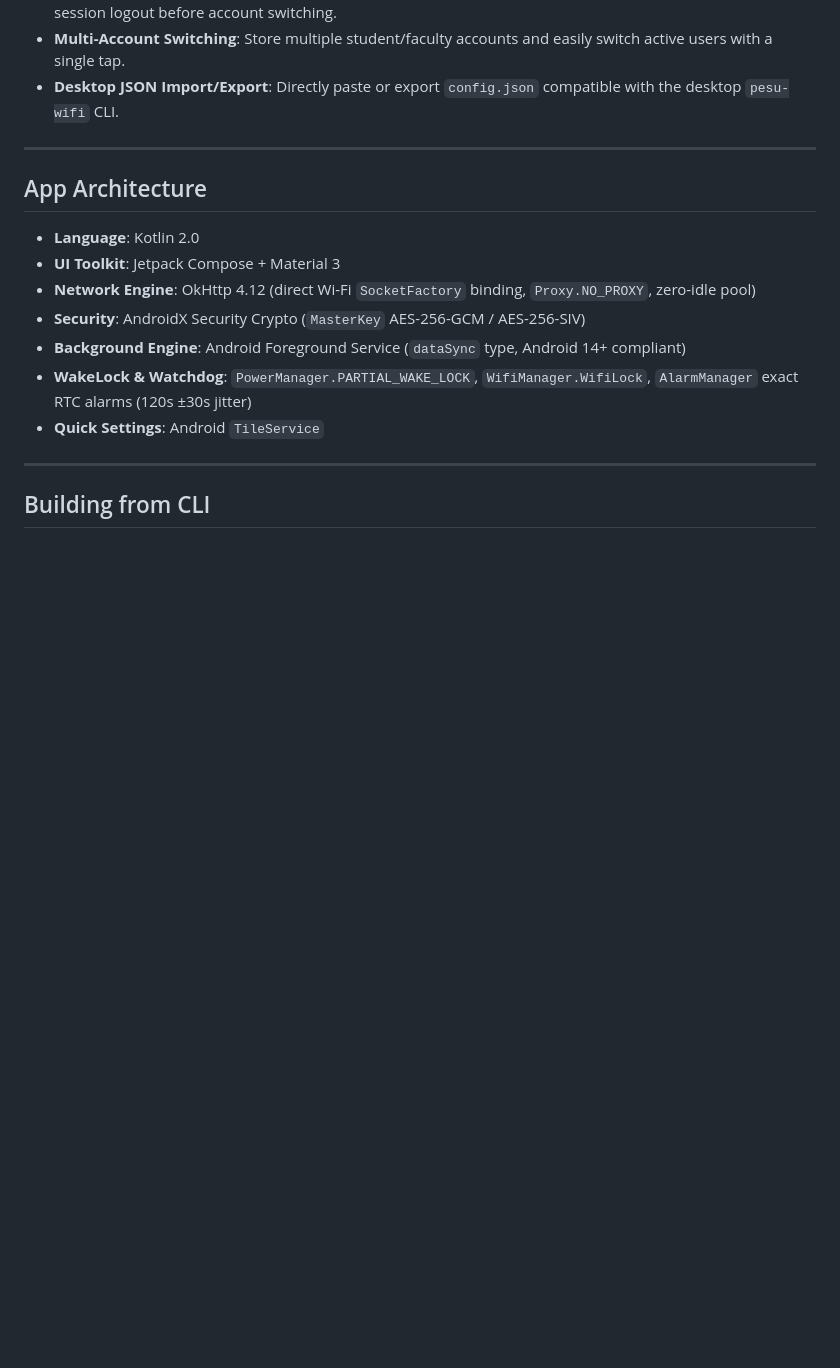
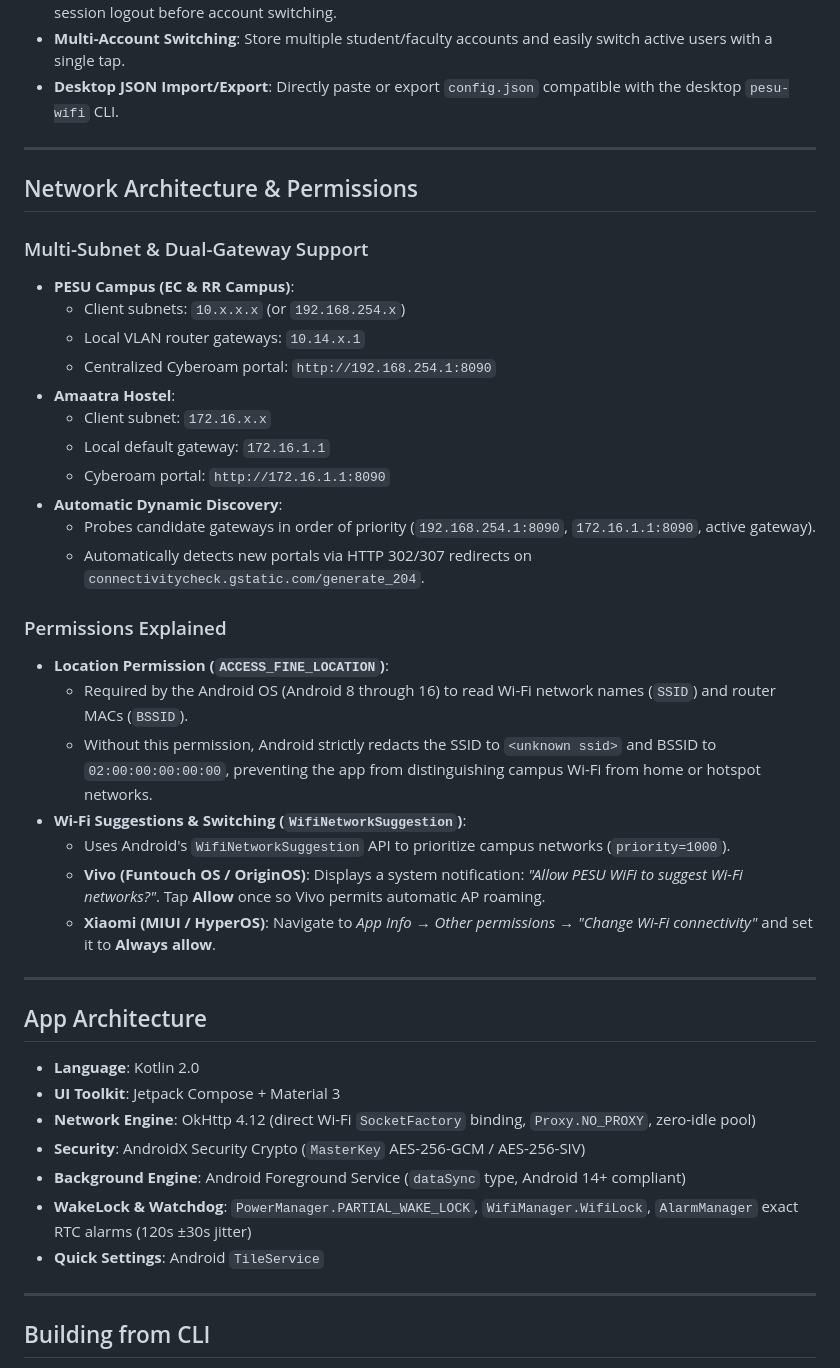
Before and after one commit to imyash0722/pesu-wifi-android, a Markdown page: README.md, the part around the change. Rendered like a GitHub page; blank space fills up the shorter version.

Commit message:
docs: document 10.* VLAN routing, dynamic gateway priority, and OEM permissions in README & CHANGELOG

```diff
--- a/README.md
+++ b/README.md
@@ -32,6 +32,32 @@ Native Android companion app for PESU captive portal login, session management,
 - **Cyberroam DoS Flood Protection & Account Debounce (v1.5)**: 1500ms debounce guard and UI loading locks to prevent rapid taps from triggering Cyberroam's 5-minute port 8090 brute-force block, with clean session logout before account switching.
 - **Multi-Account Switching**: Store multiple student/faculty accounts and easily switch active users with a single tap.
 - **Desktop JSON Import/Export**: Directly paste or export `config.json` compatible with the desktop `pesu-wifi` CLI.
+
+---
+
+## Network Architecture & Permissions
+
+### Multi-Subnet & Dual-Gateway Support
+* **PESU Campus (EC & RR Campus)**:
+  * Client subnets: `10.x.x.x` (or `192.168.254.x`)
+  * Local VLAN router gateways: `10.14.x.1`
+  * Centralized Cyberoam portal: `http://192.168.254.1:8090`
+* **Amaatra Hostel**:
+  * Client subnet: `172.16.x.x`
+  * Local default gateway: `172.16.1.1`
+  * Cyberoam portal: `http://172.16.1.1:8090`
+* **Automatic Dynamic Discovery**:
+  * Probes candidate gateways in order of priority (`192.168.254.1:8090`, `172.16.1.1:8090`, active gateway).
+  * Automatically detects new portals via HTTP 302/307 redirects on `connectivitycheck.gstatic.com/generate_204`.
+
+### Permissions Explained
+* **Location Permission (`ACCESS_FINE_LOCATION`)**:
+  * Required by the Android OS (Android 8 through 16) to read Wi-Fi network names (`SSID`) and router MACs (`BSSID`).
+  * Without this permission, Android strictly redacts the SSID to `<unknown ssid>` and BSSID to `02:00:00:00:00:00`, preventing the app from distinguishing campus Wi-Fi from home or hotspot networks.
+* **Wi-Fi Suggestions & Switching (`WifiNetworkSuggestion`)**:
+  * Uses Android's `WifiNetworkSuggestion` API to prioritize campus networks (`priority=1000`).
+  * **Vivo (Funtouch OS / OriginOS)**: Displays a system notification: *"Allow PESU WiFi to suggest Wi-Fi networks?"*. Tap **Allow** once so Vivo permits automatic AP roaming.
+  * **Xiaomi (MIUI / HyperOS)**: Navigate to *App Info &rarr; Other permissions &rarr; "Change Wi-Fi connectivity"* and set it to **Always allow**.
 
 ---
 
```
Also changed, not shown: CHANGELOG.md (+7 -4 lines).
